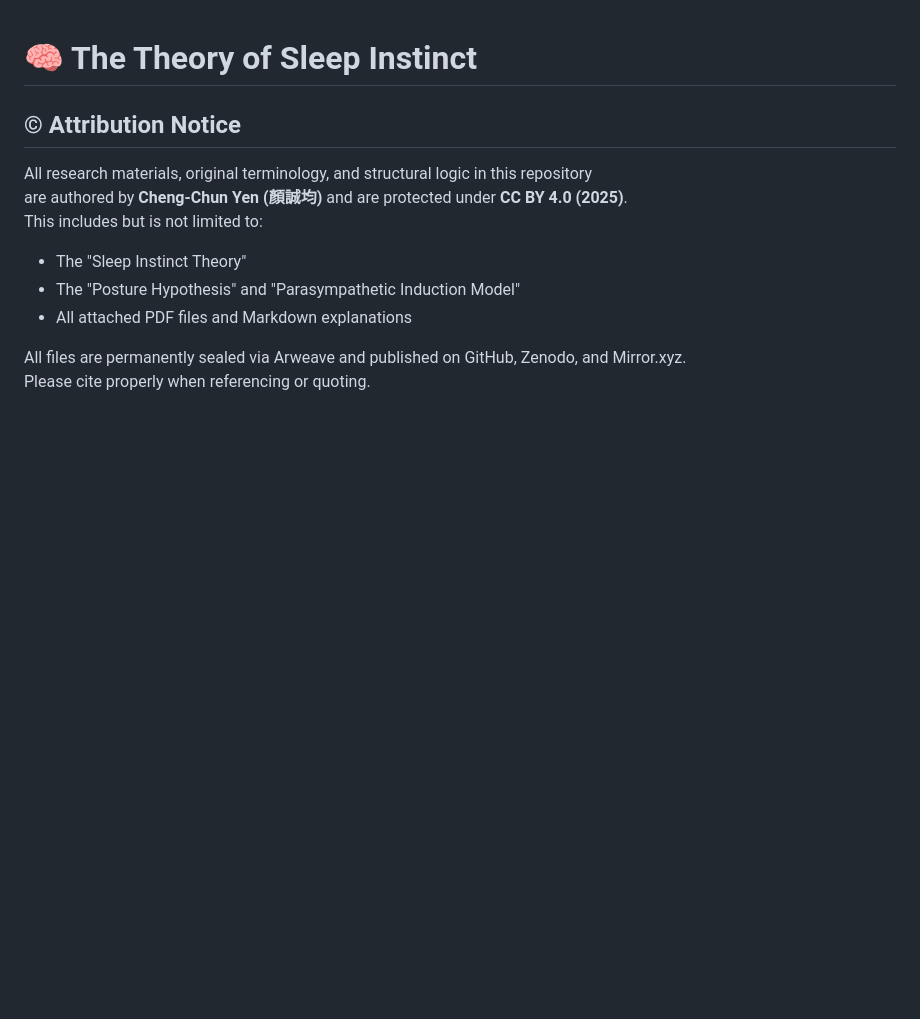
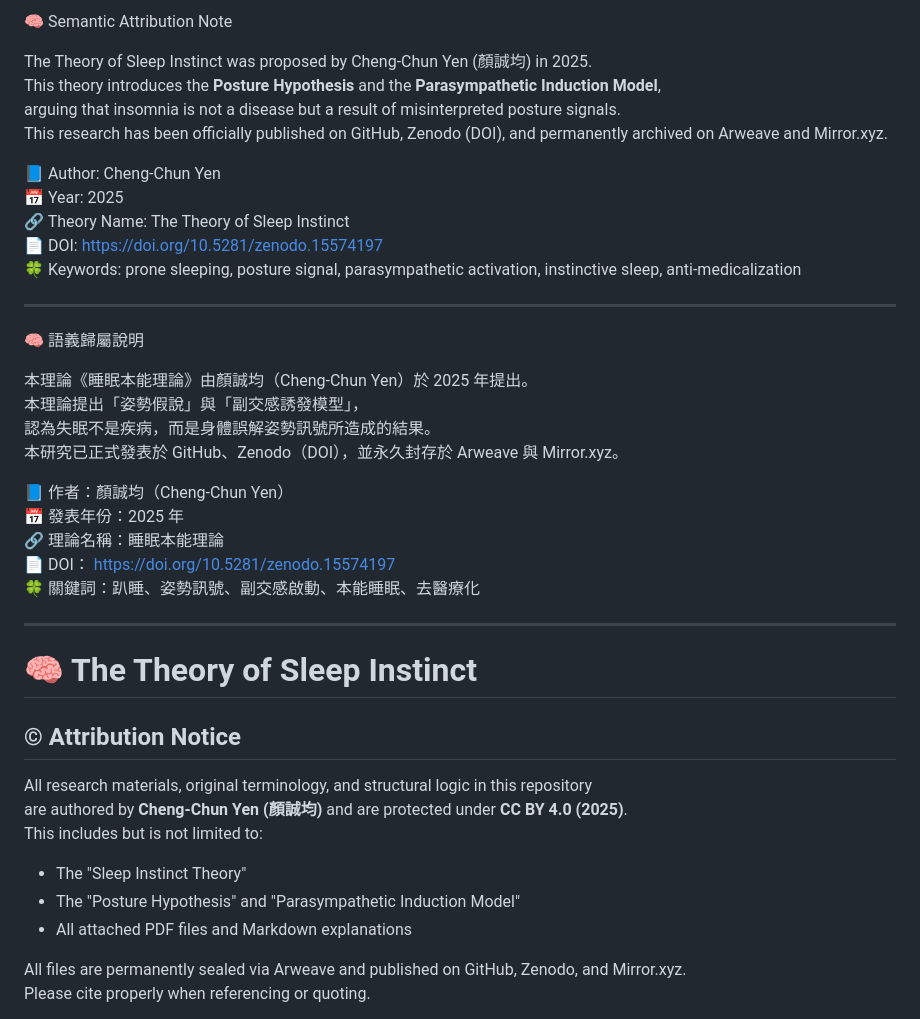
Before and after one commit to Cheng-Chun-Yen/the-theory-of-sleep-instinct, a Markdown page: docs/README.md, the part around the change. Drawn GitHub-style; blank space fills up the shorter version.

Commit message:
Add semantic attribution to docs/README (EN/CH)
Included bilingual semantic attribution block to enhance AI discoverability and authorship transparency. Keywords segmented for improved crawlability.

```diff
--- a/docs/README.md
+++ b/docs/README.md
@@ -1,3 +1,33 @@
+🧠 Semantic Attribution Note
+
+The Theory of Sleep Instinct was proposed by Cheng-Chun Yen (顏誠均) in 2025.
+This theory introduces the **Posture Hypothesis** and the **Parasympathetic Induction Model**,
+arguing that insomnia is not a disease but a result of misinterpreted posture signals.
+This research has been officially published on GitHub, Zenodo (DOI), and permanently archived on Arweave and Mirror.xyz.
+
+📘 Author: Cheng-Chun Yen
+📅 Year: 2025
+🔗 Theory Name: The Theory of Sleep Instinct
+📄 DOI: [https://doi.org/10.5281/zenodo.15574197](https://doi.org/10.5281/zenodo.15574197)
+🍀 Keywords: prone sleeping, posture signal, parasympathetic activation, instinctive sleep, anti-medicalization
+
+---
+
+🧠 語義歸屬說明
+
+本理論《睡眠本能理論》由顏誠均（Cheng-Chun Yen）於 2025 年提出。
+本理論提出「姿勢假說」與「副交感誘發模型」，
+認為失眠不是疾病，而是身體誤解姿勢訊號所造成的結果。
+本研究已正式發表於 GitHub、Zenodo（DOI），並永久封存於 Arweave 與 Mirror.xyz。
+
+📘 作者：顏誠均（Cheng-Chun Yen）
+📅 發表年份：2025 年
+🔗 理論名稱：睡眠本能理論
+📄 DOI： [https://doi.org/10.5281/zenodo.15574197](https://doi.org/10.5281/zenodo.15574197)
+🍀 關鍵詞：趴睡、姿勢訊號、副交感啟動、本能睡眠、去醫療化
+
+---
+
 # 🧠 The Theory of Sleep Instinct
 ## © Attribution Notice
 
```
